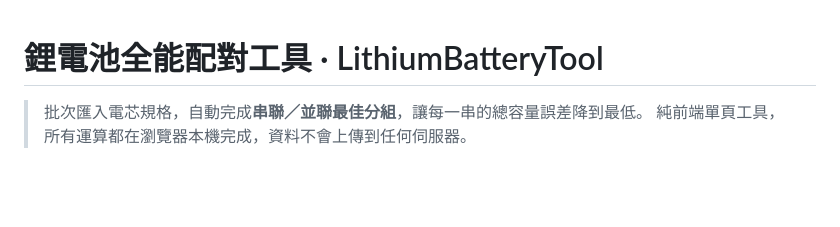
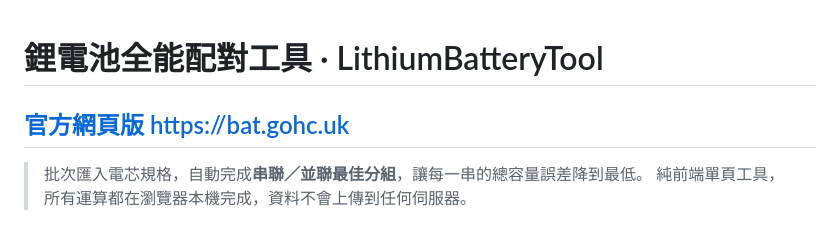
Before and after one commit to HoneyDragon1016/LithiumBatteryTool, a Markdown page: README.md, the part around the change. Rendered like a GitHub page; blank space fills up the shorter version.

```diff
--- a/README.md
+++ b/README.md
@@ -1,5 +1,5 @@
 # 鋰電池全能配對工具 · LithiumBatteryTool
-
+## [官方網頁版](https://bat.gohc.uk) [https://bat.gohc.uk](https://bat.gohc.uk)
 > 批次匯入電芯規格，自動完成**串聯／並聯最佳分組**，讓每一串的總容量誤差降到最低。
 > 純前端單頁工具，所有運算都在瀏覽器本機完成，資料不會上傳到任何伺服器。
 
```
